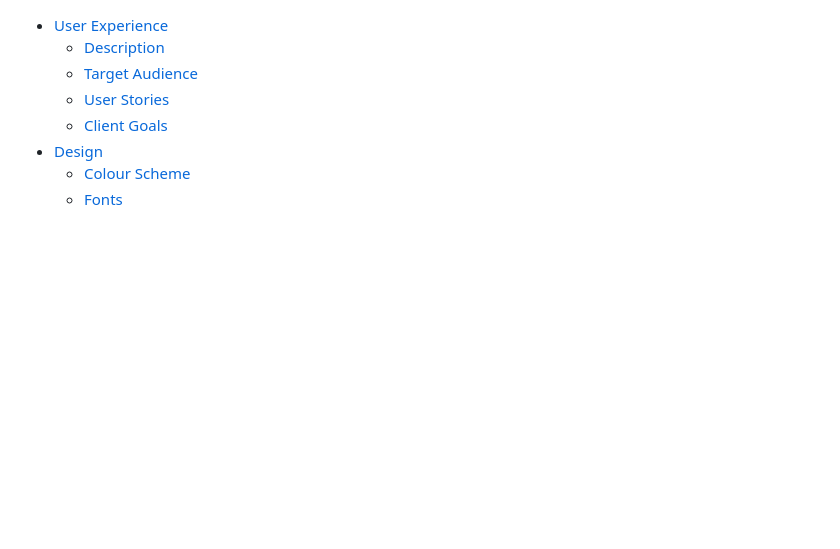
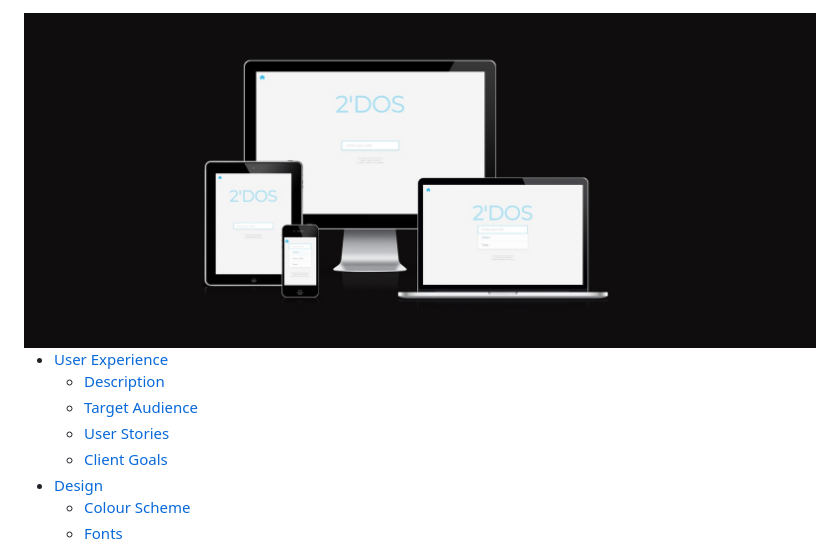
Before and after one commit to lewisjones37/MSP2_to-do-list, a Markdown page: README.md, the part around the change. Drawn GitHub-style; pictures changed too: docs/readme-images/readme-header.jpg (added); blank space fills up the shorter version.

Commit message:
add readme responsive title image

```diff
--- a/README.md
+++ b/README.md
@@ -1,3 +1,5 @@
+<img src="docs/readme-images/readme-header.jpg">
+
 - [User Experience](#user-experience)
   - [Description](#Description)
   - [Target Audience](#target-audience)
```
